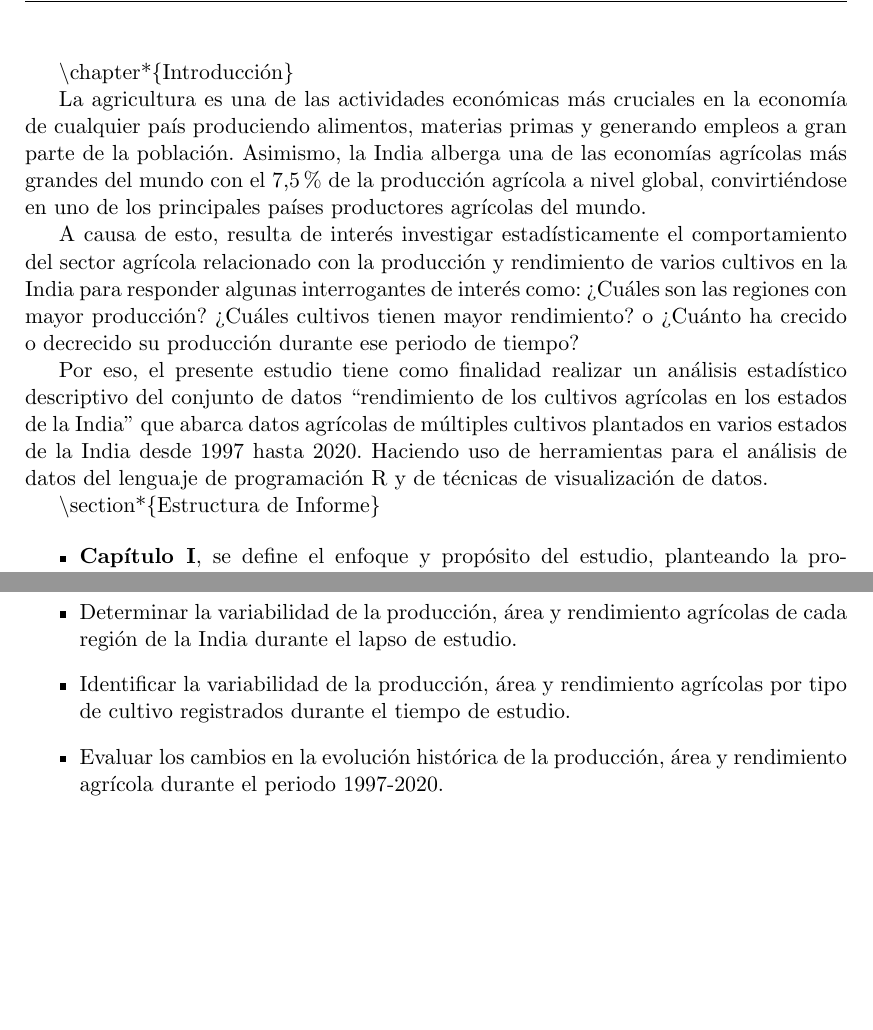
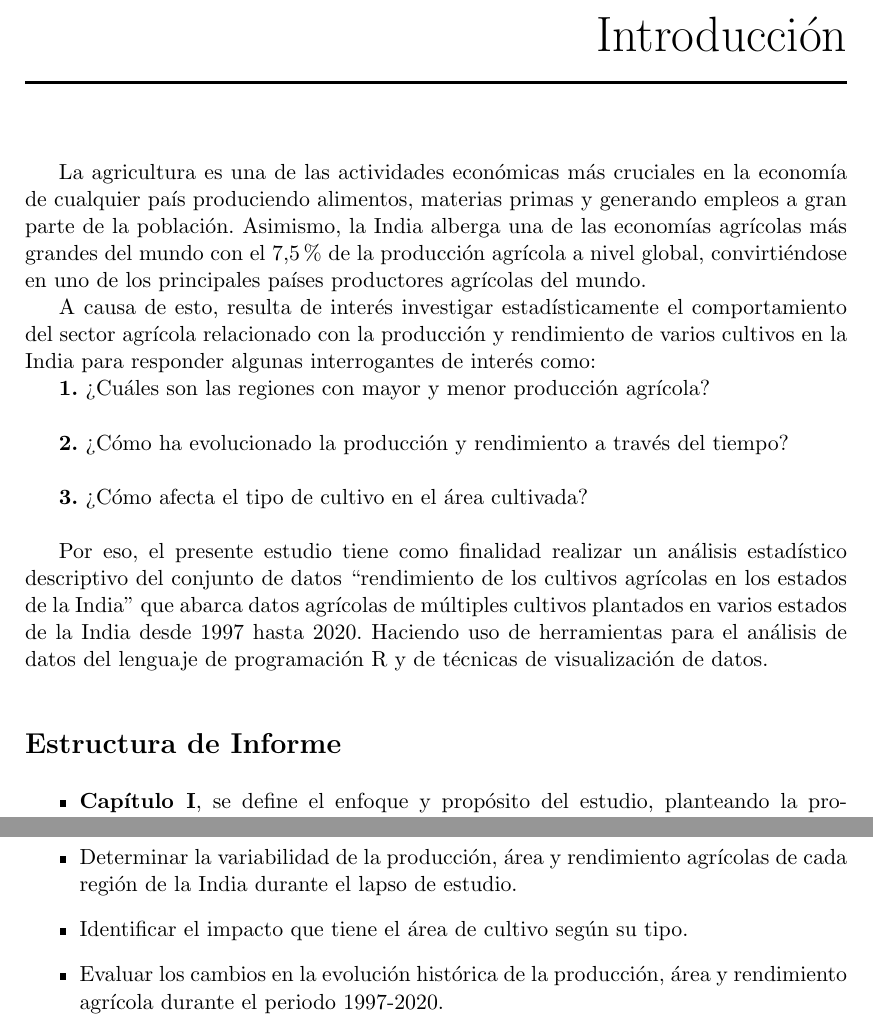
Before and after one commit to Aymara1010/Analisis_Produccion_Agricola, an R Markdown document (informe.Rmd): two parts of pages 5 and 7 of 20 before the commit and two parts of pages 5 and 8 of 21 after it, joined at a grey line, cut at the place of the change, the shorter picture padded with empty space. The pictures show the output file informe.pdf that the author committed with the source.

Commit message:
Capitulo 2.2 correcciones

````diff
--- a/informe.Rmd
+++ b/informe.Rmd
@@ -55,15 +55,21 @@ library(kableExtra)
 library(scales)
 ```
 
-\\chapter\*{Introducción}
+\chapter*{Introducción}
 
 La agricultura es una de las actividades económicas más cruciales en la economía de cualquier país produciendo alimentos, materias primas y generando empleos a gran parte de la población. Asimismo, la India alberga una de las economías agrícolas más grandes del mundo con el 7,5% de la producción agrícola a nivel global, convirtiéndose en uno de los principales países productores agrícolas del mundo.
 
-A causa de esto, resulta de interés investigar estadísticamente el comportamiento del sector agrícola relacionado con la producción y rendimiento de varios cultivos en la India para responder algunas interrogantes de interés como: ¿Cuáles son las regiones con mayor producción? ¿Cuáles cultivos tienen mayor rendimiento? o ¿Cuánto ha crecido o decrecido su producción durante ese periodo de tiempo?
+A causa de esto, resulta de interés investigar estadísticamente el comportamiento del sector agrícola relacionado con la producción y rendimiento de varios cultivos en la India para responder algunas interrogantes de interés como:
+
+\textbf{1.} ¿Cuáles son las regiones con mayor y menor producción agrícola?\
+
+\textbf{2.} ¿Cómo ha evolucionado la producción y rendimiento a través del tiempo?\
+
+\textbf{3.} ¿Cómo afecta el tipo de cultivo en el área cultivada?\
 
 Por eso, el presente estudio tiene como finalidad realizar un análisis estadístico descriptivo del conjunto de datos “rendimiento de los cultivos agrícolas en los estados de la India” que abarca datos agrícolas de múltiples cultivos plantados en varios estados de la India desde 1997 hasta 2020. Haciendo uso de herramientas para el análisis de datos del lenguaje de programación R y de técnicas de visualización de datos.
 
-\\section\*{Estructura de Informe}
+\section*{Estructura de Informe}
 
 \begin{itemize}
     \item \textbf{Capítulo I}, se define el enfoque y propósito del estudio, planteando la problemática del estudio, formulando las preguntas de la investigación, determinando el contexto, límites y objetivos del problema a investigar.
@@ -111,7 +117,7 @@ Realizar un análisis descriptivo de la producción, área cultivada y rendimien
 \begin{itemize}
   \item{Comparar la producción, área y rendimiento agrícolas total de la India durante todo el periodo de estudio.}
   \item{Determinar la variabilidad de la producción, área y rendimiento agrícolas de cada región de la India durante el lapso de estudio.}
-  \item{Identificar la variabilidad de la producción, área y rendimiento agrícolas por tipo de cultivo registrados durante el tiempo de estudio.}
+  \item{Identificar el impacto que tiene el área de cultivo según su tipo.}
   \item{Evaluar los cambios en la evolución histórica de la producción, área y rendimiento agrícola durante el periodo 1997-2020.}
   \item{Cuantificar la relación de la producción de las regiones de la India y los tipos de cultivos.}
 \end{itemize}
````
Also changed, not shown: README.md, informe.pdf, informe.tex, 1 other file.
